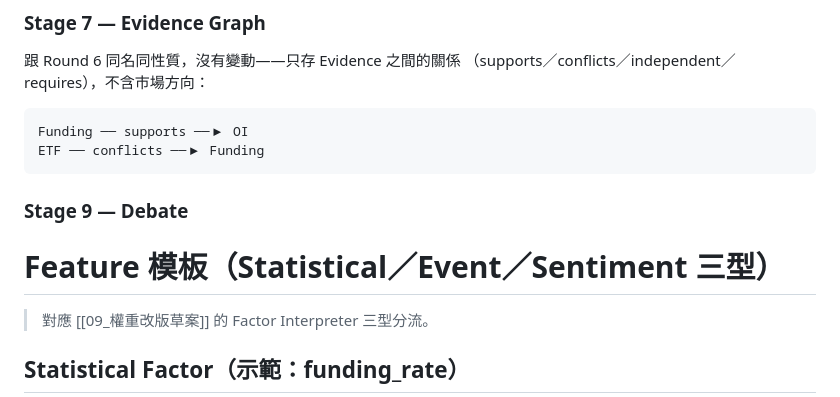
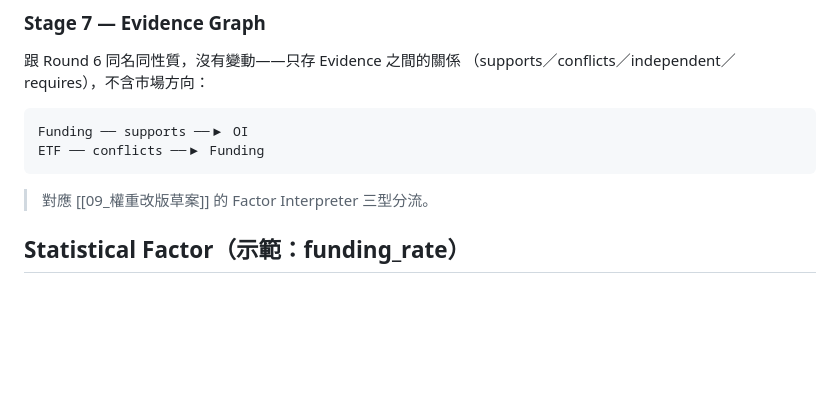
Before and after one commit to alanchang04/HOYAbit_ai_agent, a Markdown page: 11流程圖模板.md, the part around the change. GitHub-like rendering; blank space fills up the shorter version.

Commit message:
docs: 11 模板移除未完成的 Stage 9 殘段

````diff
--- a/11流程圖模板.md
+++ b/11流程圖模板.md
@@ -207,8 +207,7 @@ Funding ── supports ──▶ OI
 ETF ── conflicts ──▶ Funding
 ```
 
-### Stage 9 — Debate
-# Feature 模板（Statistical／Event／Sentiment 三型）
+
 
 > 對應 [[09_權重改版草案]] 的 Factor Interpreter 三型分流。
 
````
